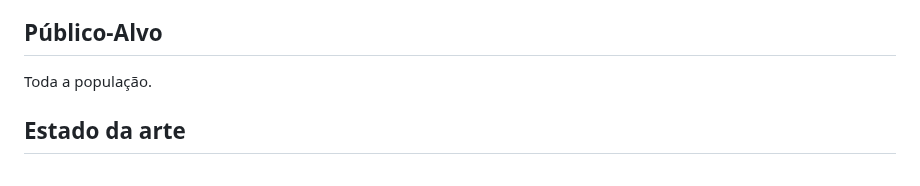
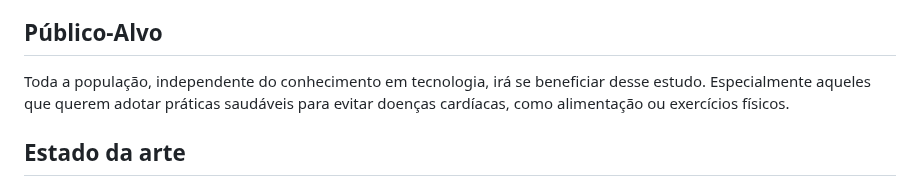
Before and after one commit to ICEI-PUC-Minas-PMV-SI/pmv-si-2024-1-pe7-t1-cardiacattackrisks, a Markdown page: docs/contexto.md, the part around the change. Drawn GitHub-style.

```diff
--- a/docs/contexto.md
+++ b/docs/contexto.md
@@ -36,7 +36,7 @@ Segundo a Associação Brasileira de Cardiologia, as doenças cardiovasculares,
 
 ## Público-Alvo
 
-Toda a população.
+Toda a população, independente do conhecimento em tecnologia, irá se beneficiar desse estudo. Especialmente aqueles que querem adotar práticas saudáveis para evitar doenças cardíacas, como alimentação ou exercícios físicos.
 
 ## Estado da arte
 
```
